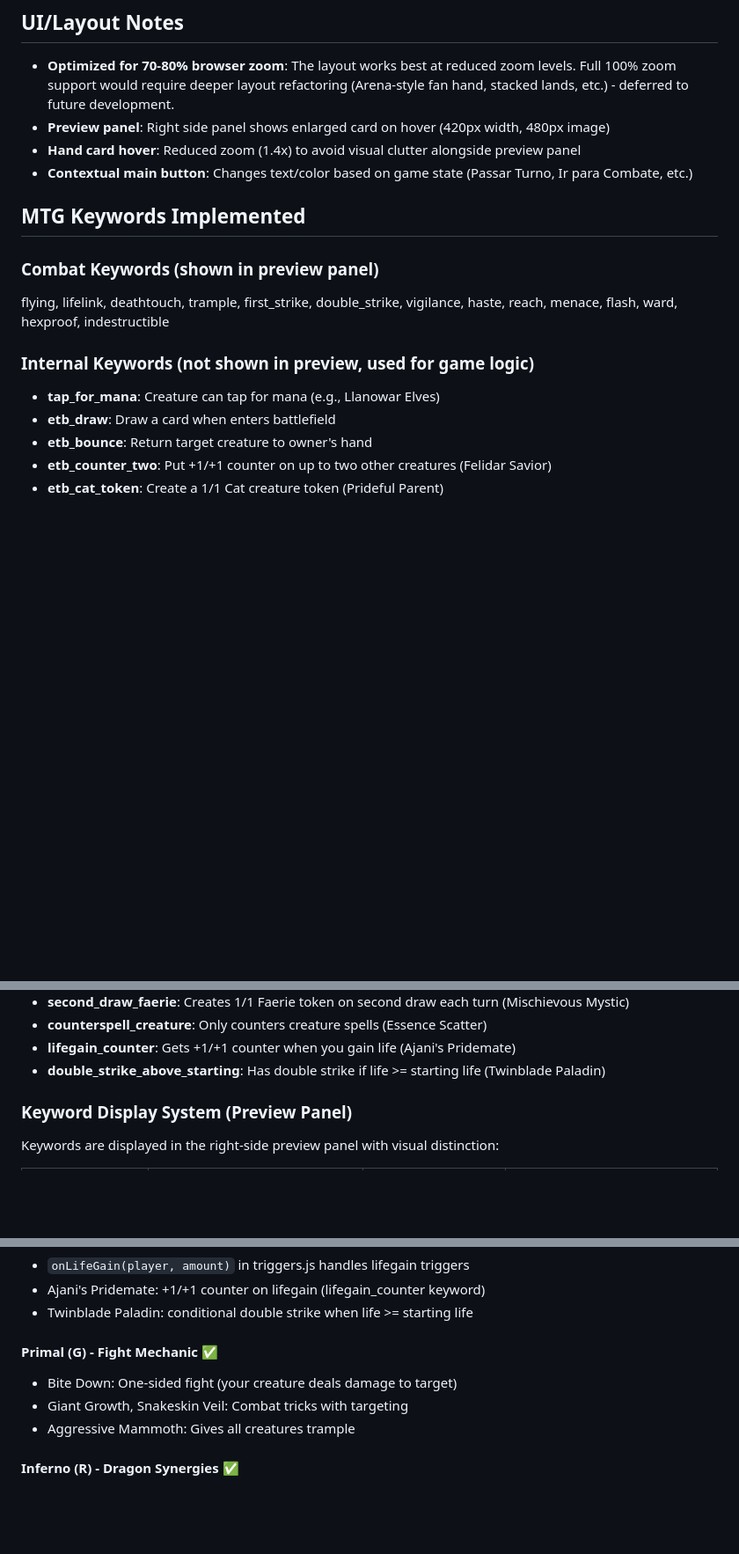
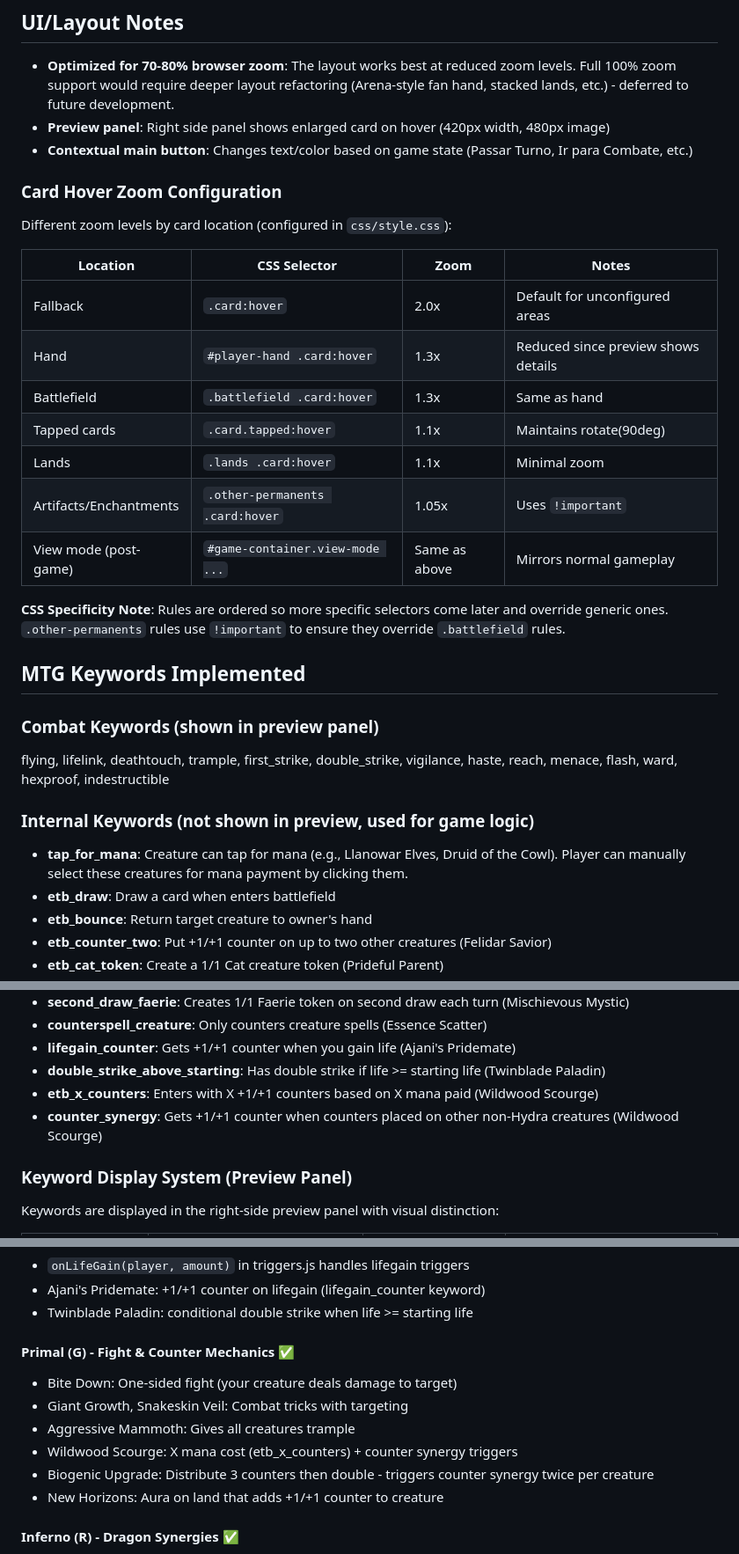
Before and after one commit to lntosi/mtg-fdn, a Markdown page: CLAUDE.md, 3 parts joined by grey strips. Shown at 88% size. Rendered like a GitHub page; blank space fills up the shorter version.

```diff
--- a/CLAUDE.md
+++ b/CLAUDE.md
@@ -122,8 +122,23 @@ Example: A 3/3 creature with 2 damage shows as `3/1` with red stats and a `-2` b
 
 - **Optimized for 70-80% browser zoom**: The layout works best at reduced zoom levels. Full 100% zoom support would require deeper layout refactoring (Arena-style fan hand, stacked lands, etc.) - deferred to future development.
 - **Preview panel**: Right side panel shows enlarged card on hover (420px width, 480px image)
-- **Hand card hover**: Reduced zoom (1.4x) to avoid visual clutter alongside preview panel
 - **Contextual main button**: Changes text/color based on game state (Passar Turno, Ir para Combate, etc.)
+
+### Card Hover Zoom Configuration
+
+Different zoom levels by card location (configured in `css/style.css`):
+
+| Location | CSS Selector | Zoom | Notes |
+|----------|--------------|------|-------|
+| Fallback | `.card:hover` | 2.0x | Default for unconfigured areas |
+| Hand | `#player-hand .card:hover` | 1.3x | Reduced since preview shows details |
+| Battlefield | `.battlefield .card:hover` | 1.3x | Same as hand |
+| Tapped cards | `.card.tapped:hover` | 1.1x | Maintains rotate(90deg) |
+| Lands | `.lands .card:hover` | 1.1x | Minimal zoom |
+| Artifacts/Enchantments | `.other-permanents .card:hover` | 1.05x | Uses `!important` |
+| View mode (post-game) | `#game-container.view-mode ...` | Same as above | Mirrors normal gameplay |
+
+**CSS Specificity Note**: Rules are ordered so more specific selectors come later and override generic ones. `.other-permanents` rules use `!important` to ensure they override `.battlefield` rules.
 
 ## MTG Keywords Implemented
 
@@ -131,7 +146,7 @@ Example: A 3/3 creature with 2 damage shows as `3/1` with red stats and a `-2` b
 flying, lifelink, deathtouch, trample, first_strike, double_strike, vigilance, haste, reach, menace, flash, ward, hexproof, indestructible
 
 ### Internal Keywords (not shown in preview, used for game logic)
-- **tap_for_mana**: Creature can tap for mana (e.g., Llanowar Elves)
+- **tap_for_mana**: Creature can tap for mana (e.g., Llanowar Elves, Druid of the Cowl). Player can manually select these creatures for mana payment by clicking them.
 - **etb_draw**: Draw a card when enters battlefield
 - **etb_bounce**: Return target creature to owner's hand
 - **etb_counter_two**: Put +1/+1 counter on up to two other creatures (Felidar Savior)
@@ -160,6 +175,8 @@ flying, lifelink, deathtouch, trample, first_strike, double_strike, vigilance, h
 - **counterspell_creature**: Only counters creature spells (Essence Scatter)
 - **lifegain_counter**: Gets +1/+1 counter when you gain life (Ajani's Pridemate)
 - **double_strike_above_starting**: Has double strike if life >= starting life (Twinblade Paladin)
+- **etb_x_counters**: Enters with X +1/+1 counters based on X mana paid (Wildwood Scourge)
+- **counter_synergy**: Gets +1/+1 counter when counters placed on other non-Hydra creatures (Wildwood Scourge)
 
 ### Keyword Display System (Preview Panel)
 
@@ -669,10 +686,13 @@ All 10 decks are now fully implemented. Below are key mechanics for each of the
 - Ajani's Pridemate: +1/+1 counter on lifegain (lifegain_counter keyword)
 - Twinblade Paladin: conditional double strike when life >= starting life
 
-#### Primal (G) - Fight Mechanic ✅
+#### Primal (G) - Fight & Counter Mechanics ✅
 - Bite Down: One-sided fight (your creature deals damage to target)
 - Giant Growth, Snakeskin Veil: Combat tricks with targeting
 - Aggressive Mammoth: Gives all creatures trample
+- Wildwood Scourge: X mana cost (etb_x_counters) + counter synergy triggers
+- Biogenic Upgrade: Distribute 3 counters then double - triggers counter synergy twice per creature
+- New Horizons: Aura on land that adds +1/+1 counter to creature
 
 #### Inferno (R) - Dragon Synergies ✅
 - Dragonlord's Servant: Dragons cost {1} less (dragon_cost_reduction)
```
Also changed, not shown: other parts of CLAUDE.md (+54 -0 lines).
